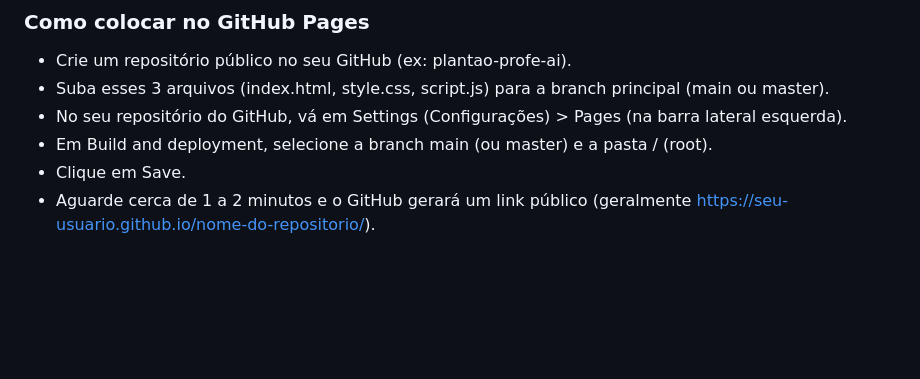
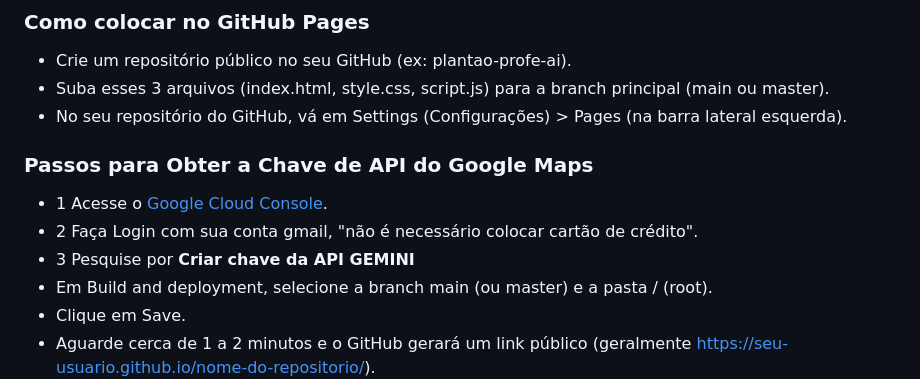
Before and after one commit to wellifabio/chatbot_gemini_eu_prof_2026, a Markdown page: README.md, the part around the change. Drawn GitHub-style; blank space fills up the shorter version.

```diff
--- a/README.md
+++ b/README.md
@@ -283,6 +283,11 @@ userInput.addEventListener('keypress', (e) => {
 - Crie um repositório público no seu GitHub (ex: plantao-profe-ai).
 - Suba esses 3 arquivos (index.html, style.css, script.js) para a branch principal (main ou master).
 - No seu repositório do GitHub, vá em Settings (Configurações) > Pages (na barra lateral esquerda).
+
+### Passos para Obter a Chave de API do Google Maps
+- 1 Acesse o [Google Cloud Console](https://console.cloud.google.com/).
+- 2 Faça Login com sua conta gmail, "não é necessário colocar cartão de crédito".
+- 3 Pesquise por **Criar chave da API GEMINI**
 - Em Build and deployment, selecione a branch main (ou master) e a pasta / (root).
 - Clique em Save.
 - Aguarde cerca de 1 a 2 minutos e o GitHub gerará um link público (geralmente [https://seu-usuario.github.io/nome-do-repositorio/](https://seu-usuario.github.io/nome-do-repositorio/)).
```
